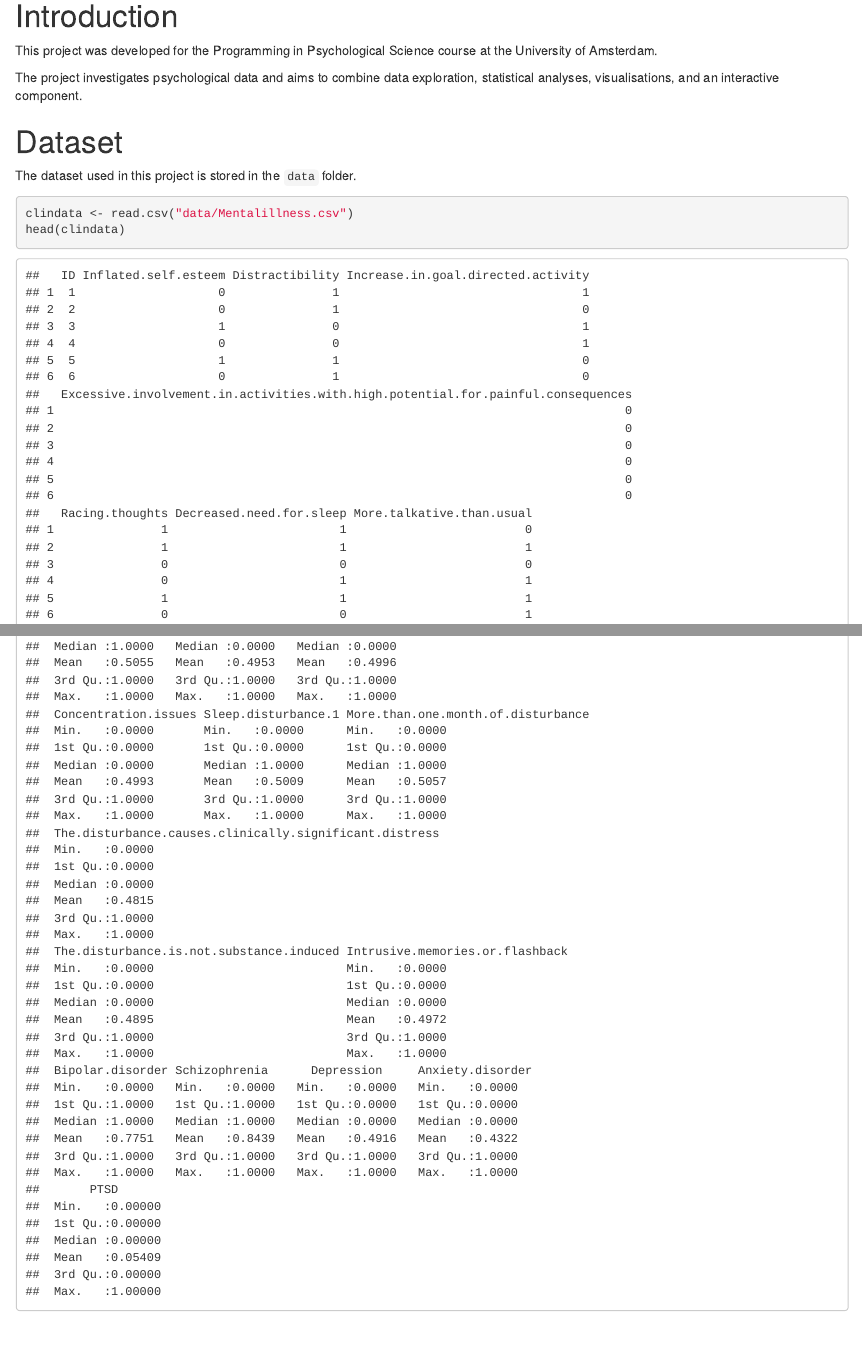
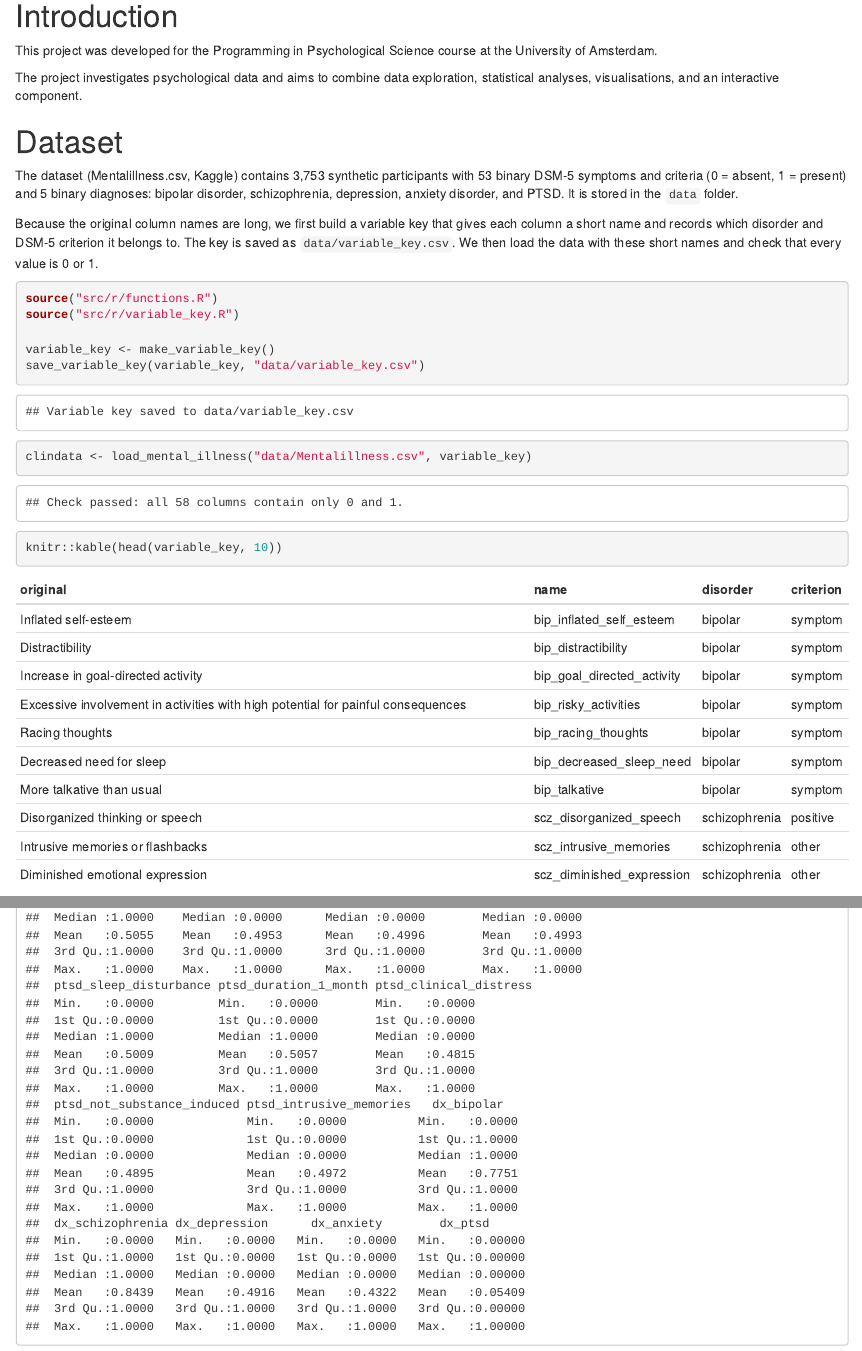
Before and after one commit to misia187/PIPS-group-project, an R Markdown document (main.Rmd): the page in a window 1100 px wide, from 120 px down, and a second part further down, joined at a grey line. Rendered offline with R 4.5, knitr and Pandoc, with nearby package versions.

Commit message:
Add variable key and data loading functions

````diff
--- /dev/null
+++ b/data/variable_key.csv
@@ -0,0 +1,11 @@
+"original","name","disorder","criterion"
+"Inflated self-esteem","bip_inflated_self_esteem","bipolar","symptom"
+"Distractibility","bip_distractibility","bipolar","symptom"
+"Increase in goal-directed activity","bip_goal_directed_activity","bipolar","symptom"
+"Excessive involvement in activities with high potential for painful consequences","bip_risky_activities","bipolar","symptom"
+"Racing thoughts","bip_racing_thoughts","bipolar","symptom"
+"Decreased need for sleep","bip_decreased_sleep_need","bipolar","symptom"
+"More talkative than usual","bip_talkative","bipolar","symptom"
+"Disorganized thinking or speech","scz_disorganized_speech","schizophrenia","positive"
+"Intrusive memories or flashbacks","scz_intrusive_memories","schizophrenia","other"
+"Diminished emotional expression","scz_diminished_expression","schizophrenia","other"
@@ -0,0 +26,5 @@
+"Fatigue","anx_fatigue","anxiety","symptom"
+"Sleep disturbance","anx_sleep_disturbance","anxiety","symptom"
+"Difficulty concentrating","anx_concentration","anxiety","symptom"
+"Restlessness","anx_restlessness","anxiety","symptom"
+"Irritability","anx_irritability","anxiety","symptom"
@@ -0,0 +47,13 @@
+"Recklessness","ptsd_recklessness","ptsd","E_arousal"
+"Hypervigilance","ptsd_hypervigilance","ptsd","E_arousal"
+"Exaggerated startle response","ptsd_startle_response","ptsd","E_arousal"
+"Concentration issues","ptsd_concentration","ptsd","E_arousal"
+"Sleep disturbance (PTSD)","ptsd_sleep_disturbance","ptsd","E_arousal"
+"More than one month of disturbance","ptsd_duration_1_month","ptsd","F_duration"
+"The disturbance causes clinically significant distress","ptsd_clinical_distress","ptsd","G_distress"
+"The disturbance is not substance induced","ptsd_not_substance_induced","ptsd","H_not_substance"
+"Bipolar disorder","dx_bipolar","bipolar","diagnosis"
+"Schizophrenia","dx_schizophrenia","schizophrenia","diagnosis"
+"Depression","dx_depression","depression","diagnosis"
+"Anxiety disorder","dx_anxiety","anxiety","diagnosis"
+"PTSD","dx_ptsd","ptsd","diagnosis"
--- a/main.Rmd
+++ b/main.Rmd
@@ -13,11 +13,25 @@ The project investigates psychological data and aims to combine data exploration
 
 # Dataset
 
-The dataset used in this project is stored in the `data` folder.
+The dataset (Mentalillness.csv, Kaggle) contains 3,753 synthetic participants
+with 53 binary DSM-5 symptoms and criteria (0 = absent, 1 = present) and 5
+binary diagnoses: bipolar disorder, schizophrenia, depression, anxiety
+disorder, and PTSD. It is stored in the `data` folder.
+
+Because the original column names are long, we first build a variable key that
+gives each column a short name and records which disorder and DSM-5 criterion
+it belongs to. The key is saved as `data/variable_key.csv`. We then load the
+data with these short names and check that every value is 0 or 1.
 
 ```{r load-data}
-clindata <- read.csv("data/Mentalillness.csv")
-head(clindata)
+source("src/r/functions.R")
+source("src/r/variable_key.R")
+
+variable_key <- make_variable_key()
+save_variable_key(variable_key, "data/variable_key.csv")
+clindata <- load_mental_illness("data/Mentalillness.csv", variable_key)
+
+knitr::kable(head(variable_key, 10))
 ```
 
 # Dataset overview
--- /dev/null
+++ b/src/r/functions.R
@@ -0,0 +1,63 @@
+# Script: functions.R
+# Purpose: General helper functions for loading and checking the
+#          Mentalillness dataset. Sourcing this script only defines the
+#          functions; main.Rmd calls them.
+# Date: 2026-10-18
+
+#-------------------------------------------------------------------
+# 1. LOAD PACKAGES
+# No packages needed: this script only uses base R.
+#-------------------------------------------------------------------
+
+#-------------------------------------------------------------------
+# 2. VARIABLE KEY HELPERS
+#-------------------------------------------------------------------
+
+# key_row()
+# Turns the description of one column into one row of the variable key.
+# Input:  original name, short name, disorder, criterion (all text)
+# Output: a data frame with one row
+key_row <- function(original, name, disorder, criterion) {
+  data.frame(original = original, name = name,
+             disorder = disorder, criterion = criterion)
+}
+
+# save_variable_key()
+# Saves the variable key as a table so it can be opened outside R.
+# Input:  key  = the variable key from make_variable_key()
+#         path = where to save it (default: data/variable_key.csv)
+# Output: none (writes a CSV file)
+save_variable_key <- function(key, path = "data/variable_key.csv") {
+  write.csv(key, path, row.names = FALSE)
+  message("Variable key saved to ", path)
+}
+
+#-------------------------------------------------------------------
+# 3. CHECK DATA
+#-------------------------------------------------------------------
+
+# check_binary()
+# Checks that each column only contains 0 or 1 (no missing values).
+# Input:  dataset = a data frame
+#         columns = names of the columns to check
+# Output: none; stops with an error naming the first column that fails
+check_binary <- function(dataset, columns) {
+  for (col in columns) {
+    if (!all(dataset[[col]] %in% c(0, 1))) {
+      stop("Column '", col, "' contains values other than 0 or 1.")
+    }
+  }
+  message("Check passed: all ", length(columns), " columns contain only 0 and 1.")
+}
+
+#-------------------------------------------------------------------
+# 4. LOAD AND RENAME DATA
+#-------------------------------------------------------------------
+
+# load_mental_illness()
+# Reads the dataset, renames every column to its short name from the key,
+# and checks that all values are 0 or 1.
+# Input:  path = location of Mentalillness.csv
+#         key  = the variable key from make_variable_key() (variable_key.R)
+# Output: a data frame with an id column and 58 renamed columns
+load_mental_illness <- function(path = "data/Mentalillness.csv", key) {
@@ -0,0 +78,15 @@
+  for (i in 1:nrow(key)) {
+    old_name <- key$original[i]
+    new_name <- key$name[i]
+
+    if (!(old_name %in% names(dataset))) {
+      stop("Column not found in the data: ", old_name)
+    }
+
+    names(dataset)[names(dataset) == old_name] <- new_name
+  }
+  names(dataset)[names(dataset) == "ID"] <- "id"
+
+  check_binary(dataset, key$name)
+  dataset
+}
--- /dev/null
+++ b/src/r/variable_key.R
@@ -0,0 +1,52 @@
+# Script: variable_key.R
+# Purpose: Build the variable key for the Mentalillness dataset: one row per
+#          column with its original name, a short name, the disorder it
+#          belongs to, and the DSM-5 criterion it counts toward.
+#          Uses key_row() from functions.R, so source that script first.
+# Date: 2026-10-18
+
+#-------------------------------------------------------------------
+# 1. LOAD PACKAGES
+# No packages needed: this script only uses base R.
+#-------------------------------------------------------------------
+
+#-------------------------------------------------------------------
+# 2. BUILD VARIABLE KEY
+# Columns of the key:
+#   original  = column name in the CSV
+#   name      = short name we use in R
+#   disorder  = which disorder the column belongs to
+#   criterion = which DSM-5 criterion it counts toward
+#
+# The diagnoses in the data follow these rules exactly:
+#   Bipolar       at least 3 of 7 symptoms
+#   Depression    at least 5 of 9 symptoms
+#   Anxiety       at least 2 of 6 symptoms AND 6-month duration
+#   Schizophrenia at least 1 "positive" symptom AND at least 2 items in
+#                 total (the 6 symptoms + the 1-month duration item)
+#   PTSD          A >= 1, B >= 1, C >= 1, D >= 2, E >= 2,
+#                 and F, G and H all present
+#-------------------------------------------------------------------
+
+# make_variable_key()
+# Builds the full variable key.
+# Input:  none
+# Output: a data frame with 58 rows (53 symptoms/criteria + 5 diagnoses)
+#         and columns original, name, disorder, criterion
+make_variable_key <- function() {
+  rbind(
+    # Bipolar
+    key_row("Inflated self-esteem", "bip_inflated_self_esteem", "bipolar", "symptom"),
+    key_row("Distractibility", "bip_distractibility", "bipolar", "symptom"),
+    key_row("Increase in goal-directed activity", "bip_goal_directed_activity", "bipolar", "symptom"),
+    key_row("Excessive involvement in activities with high potential for painful consequences",
+            "bip_risky_activities", "bipolar", "symptom"),
+    key_row("Racing thoughts", "bip_racing_thoughts", "bipolar", "symptom"),
+    key_row("Decreased need for sleep", "bip_decreased_sleep_need", "bipolar", "symptom"),
+    key_row("More talkative than usual", "bip_talkative", "bipolar", "symptom"),
+
+    # Schizophrenia
+    key_row("Disorganized thinking or speech", "scz_disorganized_speech", "schizophrenia", "positive"),
+    # Sounds like a PTSD symptom, but it counts toward schizophrenia
+    key_row("Intrusive memories or flashbacks", "scz_intrusive_memories", "schizophrenia", "other"),
+    key_row("Diminished emotional expression", "scz_diminished_expression", "schizophrenia", "other"),
@@ -0,0 +71,5 @@
+    key_row("Fatigue", "anx_fatigue", "anxiety", "symptom"),
+    key_row("Sleep disturbance", "anx_sleep_disturbance", "anxiety", "symptom"),
+    key_row("Difficulty concentrating", "anx_concentration", "anxiety", "symptom"),
+    key_row("Restlessness", "anx_restlessness", "anxiety", "symptom"),
+    key_row("Irritability", "anx_irritability", "anxiety", "symptom"),
@@ -0,0 +83,3 @@
+            "ptsd_distressing_dreams", "ptsd", "B_intrusion"),
+    key_row("Intense distress or reaction when exposed to cues affiliated with the traumatic event",
+            "ptsd_distress_at_cues", "ptsd", "B_intrusion"),
@@ -0,0 +98,4 @@
+            "ptsd_no_positive_emotions", "ptsd", "D_cognition_mood"),
+    key_row("Angry outburst", "ptsd_angry_outbursts", "ptsd", "E_arousal"),
+    key_row("Recklessness", "ptsd_recklessness", "ptsd", "E_arousal"),
+    key_row("Hypervigilance", "ptsd_hypervigilance", "ptsd", "E_arousal"),
@@ -0,0 +107,12 @@
+            "ptsd_clinical_distress", "ptsd", "G_distress"),
+    key_row("The disturbance is not substance induced",
+            "ptsd_not_substance_induced", "ptsd", "H_not_substance"),
+
+    # Diagnoses
+    key_row("Bipolar disorder", "dx_bipolar", "bipolar", "diagnosis"),
+    key_row("Schizophrenia", "dx_schizophrenia", "schizophrenia", "diagnosis"),
+    key_row("Depression", "dx_depression", "depression", "diagnosis"),
+    key_row("Anxiety disorder", "dx_anxiety", "anxiety", "diagnosis"),
+    key_row("PTSD", "dx_ptsd", "ptsd", "diagnosis")
+  )
+}
````
Also changed, not shown: main.html, data/variable_key.csv (30 more changed lines), src/r/functions.R (14 more changed lines), src/r/variable_key.R (42 more changed lines).
